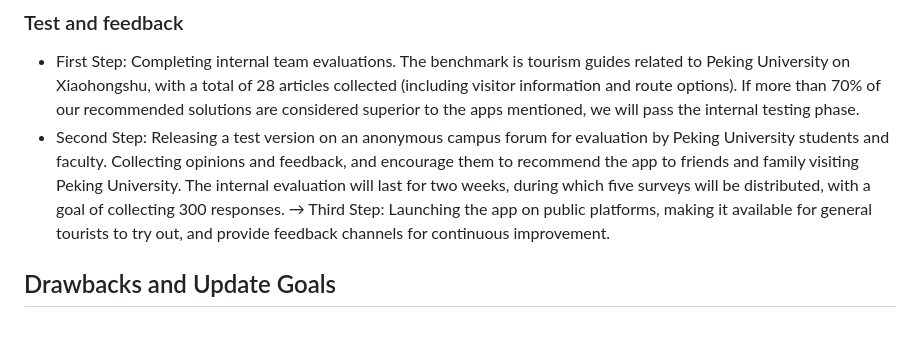
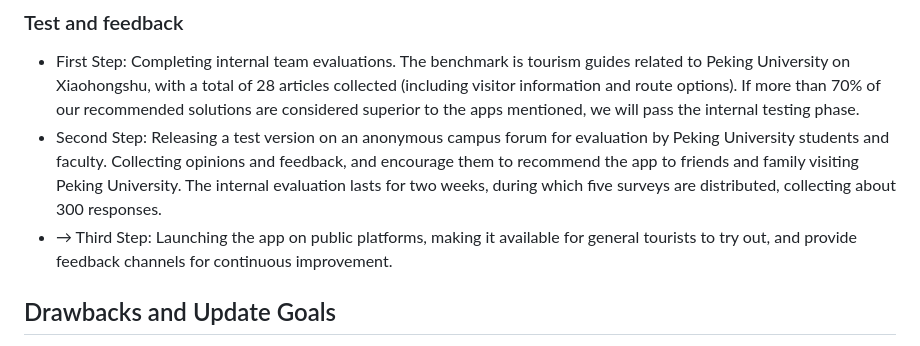
Before and after one commit to laokaoya/PKU_Travel_Guide, a Markdown page: README.md, the part around the change. GitHub-like rendering.

```diff
--- a/README.md
+++ b/README.md
@@ -19,8 +19,8 @@
 - Design special campus tour activities, including "Yanyuan Ancient Tree Map," "Where Are the Animals in Yanyuan," "Hidden Corners," "Yanyuan’s Unique Stones and Sculptures," and "Campus Canteen Check-ins," and create corresponding maps for these activities.
 ### Test and feedback
 - First Step: Completing internal team evaluations. The benchmark is tourism guides related to Peking University on Xiaohongshu, with a total of 28 articles collected (including visitor information and route options). If more than 70% of our recommended solutions are considered superior to the apps mentioned, we will pass the internal testing phase.
-- Second Step: Releasing a test version on an anonymous campus forum for evaluation by Peking University students and faculty. Collecting opinions and feedback, and encourage them to recommend the app to friends and family visiting Peking University. The internal evaluation will last for two weeks, during which five surveys will be distributed, with a goal of collecting 300 responses.
-→ Third Step: Launching the app on public platforms, making it available for general tourists to try out, and provide feedback channels for continuous improvement.
+- Second Step: Releasing a test version on an anonymous campus forum for evaluation by Peking University students and faculty. Collecting opinions and feedback, and encourage them to recommend the app to friends and family visiting Peking University. The internal evaluation lasts for two weeks, during which five surveys are distributed, collecting about 300 responses.
+- → Third Step: Launching the app on public platforms, making it available for general tourists to try out, and provide feedback channels for continuous improvement.
 
 
 ## Drawbacks and Update Goals
```
